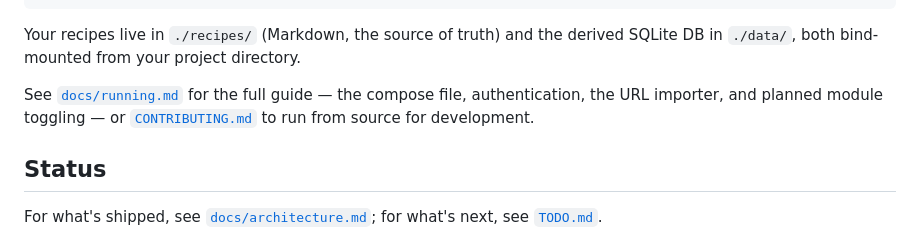
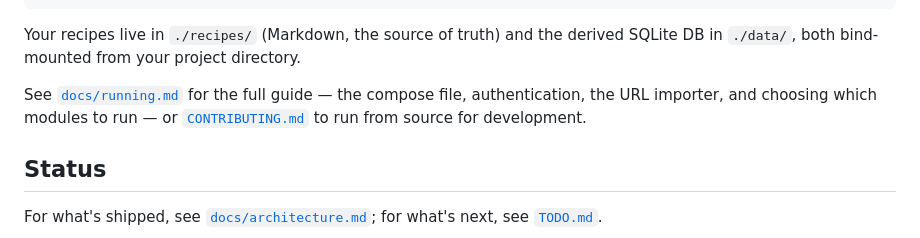
Before and after one commit to chriskasza/recipe-app, a Markdown page: README.md, the part around the change. Rendered like a GitHub page.

```diff
--- a/README.md
+++ b/README.md
@@ -55,7 +55,7 @@ Your recipes live in `./recipes/` (Markdown, the source of truth) and the derive
 `./data/`, both bind-mounted from your project directory.
 
 See [`docs/running.md`](docs/running.md) for the full guide — the compose file, authentication,
-the URL importer, and planned module toggling — or [`CONTRIBUTING.md`](CONTRIBUTING.md) to run
+the URL importer, and choosing which modules to run — or [`CONTRIBUTING.md`](CONTRIBUTING.md) to run
 from source for development.
 
 ## Status
```
Also changed, not shown: TODO.md (+0 -15 lines), docs/architecture.md (+24 -10 lines).
